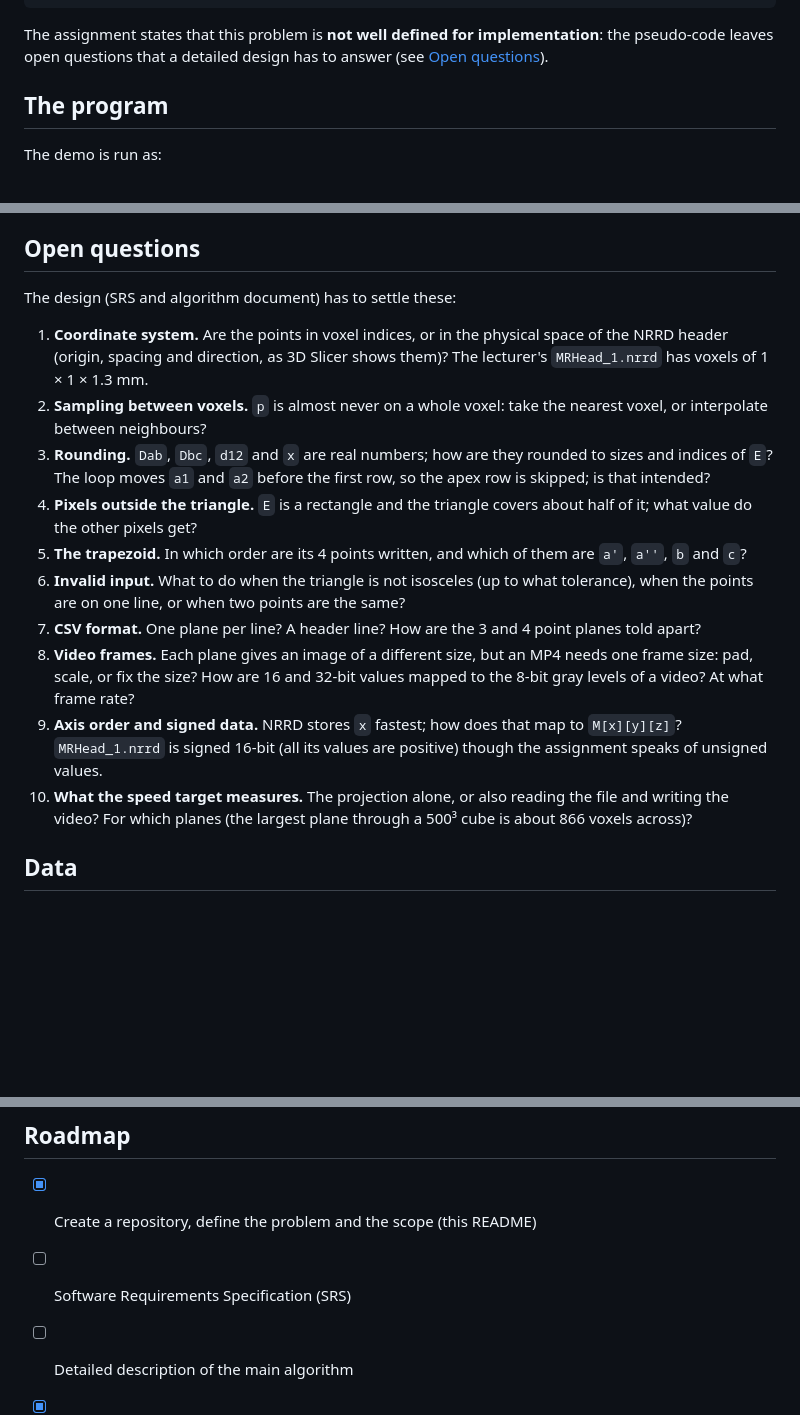
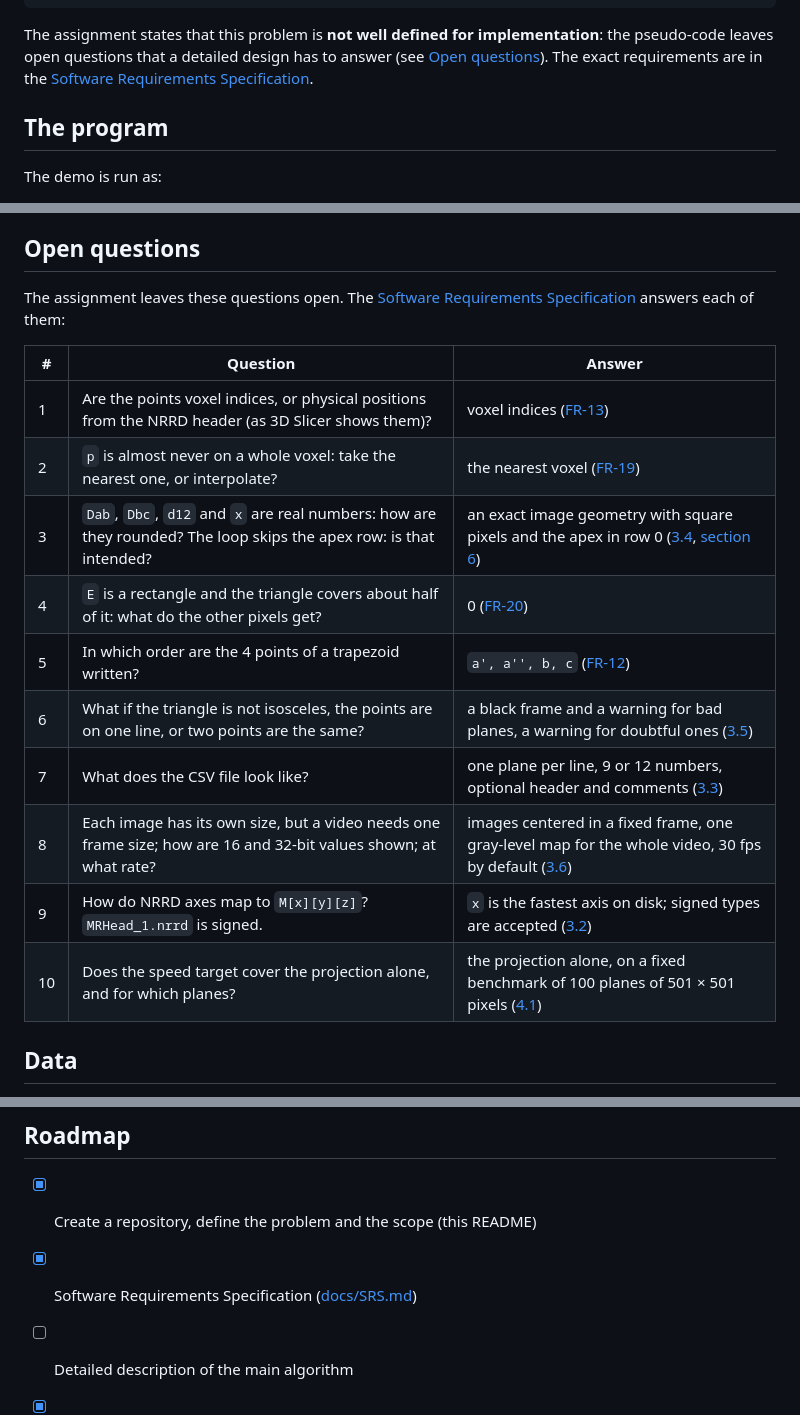
Before and after one commit to aviya1221/ASG1_OOP, a Markdown page: README.md, 3 parts joined by grey strips. GitHub-like rendering; blank space fills up the shorter version.

Commit message:
README: link the open questions to their answers in the SRS
Co-Authored-By: Claude Opus 5.5 <noreply@anthropic.com>

```diff
--- a/README.md
+++ b/README.md
@@ -52,6 +52,7 @@ return E
 
 The assignment states that this problem is **not well defined for implementation**:
 the pseudo-code leaves open questions that a detailed design has to answer (see [Open questions](#open-questions)).
+The exact requirements are in the [Software Requirements Specification](docs/SRS.md).
 
 ## The program
 
@@ -91,24 +92,20 @@ python Ex0.py file.nrrd file.csv file.mp4
 
 ## Open questions
 
-The design (SRS and algorithm document) has to settle these:
+The assignment leaves these questions open. The [Software Requirements Specification](docs/SRS.md) answers each of them:
 
-1. **Coordinate system.** Are the points in voxel indices, or in the physical space of the NRRD header
-   (origin, spacing and direction, as 3D Slicer shows them)? The lecturer's `MRHead_1.nrrd` has voxels of 1 × 1 × 1.3 mm.
-2. **Sampling between voxels.** `p` is almost never on a whole voxel: take the nearest voxel, or interpolate between neighbours?
-3. **Rounding.** `Dab`, `Dbc`, `d12` and `x` are real numbers; how are they rounded to sizes and indices of `E`?
-   The loop moves `a1` and `a2` before the first row, so the apex row is skipped; is that intended?
-4. **Pixels outside the triangle.** `E` is a rectangle and the triangle covers about half of it; what value do the other pixels get?
-5. **The trapezoid.** In which order are its 4 points written, and which of them are `a'`, `a''`, `b` and `c`?
-6. **Invalid input.** What to do when the triangle is not isosceles (up to what tolerance), when the points are on one line,
-   or when two points are the same?
-7. **CSV format.** One plane per line? A header line? How are the 3 and 4 point planes told apart?
-8. **Video frames.** Each plane gives an image of a different size, but an MP4 needs one frame size:
-   pad, scale, or fix the size? How are 16 and 32-bit values mapped to the 8-bit gray levels of a video? At what frame rate?
-9. **Axis order and signed data.** NRRD stores `x` fastest; how does that map to `M[x][y][z]`?
-   `MRHead_1.nrrd` is signed 16-bit (all its values are positive) though the assignment speaks of unsigned values.
-10. **What the speed target measures.** The projection alone, or also reading the file and writing the video?
-    For which planes (the largest plane through a 500³ cube is about 866 voxels across)?
+| # | Question | Answer |
+|---|---|---|
+| 1 | Are the points voxel indices, or physical positions from the NRRD header (as 3D Slicer shows them)? | voxel indices ([FR-13](docs/SRS.md#33-planes-file)) |
+| 2 | `p` is almost never on a whole voxel: take the nearest one, or interpolate? | the nearest voxel ([FR-19](docs/SRS.md#34-projection-geometry)) |
+| 3 | `Dab`, `Dbc`, `d12` and `x` are real numbers: how are they rounded? The loop skips the apex row: is that intended? | an exact image geometry with square pixels and the apex in row 0 ([3.4](docs/SRS.md#34-projection-geometry), [section 6](docs/SRS.md#6-deviations-from-the-assignment-text)) |
+| 4 | `E` is a rectangle and the triangle covers about half of it: what do the other pixels get? | 0 ([FR-20](docs/SRS.md#34-projection-geometry)) |
+| 5 | In which order are the 4 points of a trapezoid written? | `a', a'', b, c` ([FR-12](docs/SRS.md#33-planes-file)) |
+| 6 | What if the triangle is not isosceles, the points are on one line, or two points are the same? | a black frame and a warning for bad planes, a warning for doubtful ones ([3.5](docs/SRS.md#35-input-validation)) |
+| 7 | What does the CSV file look like? | one plane per line, 9 or 12 numbers, optional header and comments ([3.3](docs/SRS.md#33-planes-file)) |
+| 8 | Each image has its own size, but a video needs one frame size; how are 16 and 32-bit values shown; at what rate? | images centered in a fixed frame, one gray-level map for the whole video, 30 fps by default ([3.6](docs/SRS.md#36-video-output)) |
+| 9 | How do NRRD axes map to `M[x][y][z]`? `MRHead_1.nrrd` is signed. | `x` is the fastest axis on disk; signed types are accepted ([3.2](docs/SRS.md#32-volume-file)) |
+| 10 | Does the speed target cover the projection alone, and for which planes? | the projection alone, on a fixed benchmark of 100 planes of 501 × 501 pixels ([4.1](docs/SRS.md#41-speed)) |
 
 ## Data
 
@@ -127,7 +124,7 @@ pip install -r requirements.txt
 ## Roadmap
 
 - [x] Create a repository, define the problem and the scope (this README)
-- [ ] Software Requirements Specification (SRS)
+- [x] Software Requirements Specification ([docs/SRS.md](docs/SRS.md))
 - [ ] Detailed description of the main algorithm
 - [x] Data set of NRRD files (first version, see [DATA/README.md](DATA/README.md))
 - [ ] Testing strategy, including the demo
```
